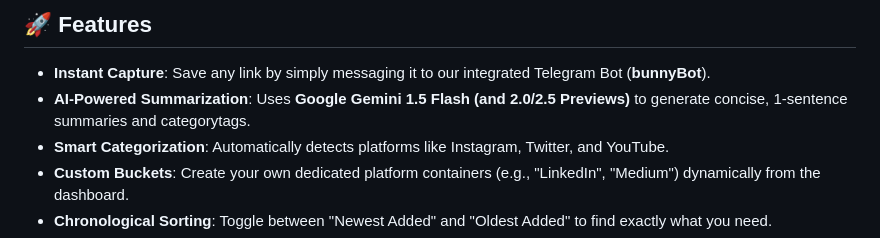
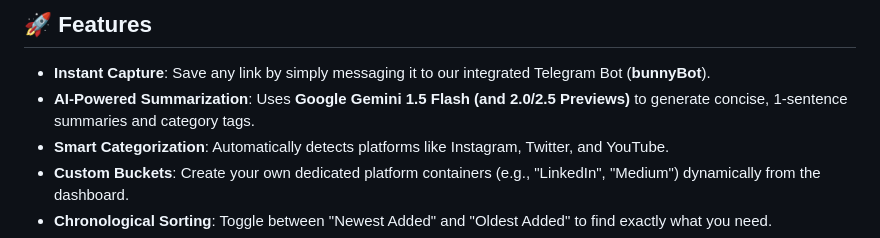
Before and after one commit to dgupta-2005/LinkBrain.ai, a Markdown page: README.md, the part around the change. Drawn GitHub-style.

Commit message:
updated README.md
redefined use cases

```diff
--- a/README.md
+++ b/README.md
@@ -15,7 +15,7 @@ Capture interesting content from Instagram, Twitter/X, YouTube, and the wider we
 ## 🚀 Features
 
 - **Instant Capture**: Save any link by simply messaging it to our integrated Telegram Bot (**bunnyBot**).
-- **AI-Powered Summarization**: Uses **Google Gemini 1.5 Flash (and 2.0/2.5 Previews)** to generate concise, 1-sentence summaries and categorytags.
+- **AI-Powered Summarization**: Uses **Google Gemini 1.5 Flash (and 2.0/2.5 Previews)** to generate concise, 1-sentence summaries and category tags.
 - **Smart Categorization**: Automatically detects platforms like Instagram, Twitter, and YouTube.
 - **Custom Buckets**: Create your own dedicated platform containers (e.g., "LinkedIn", "Medium") dynamically from the dashboard.
 - **Chronological Sorting**: Toggle between "Newest Added" and "Oldest Added" to find exactly what you need.
```
